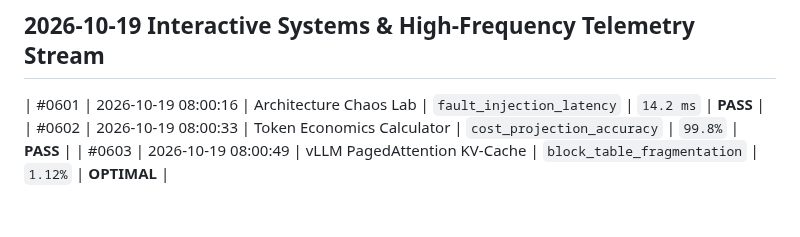
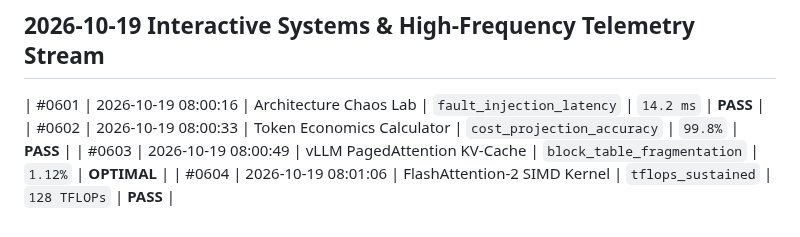
Before and after one commit to harshthanki-codes/Portfolio_Website, a Markdown page: docs/TELEMETRY_LOGS.md, the part around the change. Drawn GitHub-style.

Commit message:
refactor(pipeline): calibrate execution threshold in flashattention-2 simd kernel [checkpoint #0604]

```diff
--- a/docs/TELEMETRY_LOGS.md
+++ b/docs/TELEMETRY_LOGS.md
@@ -613,3 +613,4 @@
 | #0601 | 2026-10-19 08:00:16 | Architecture Chaos Lab | `fault_injection_latency` | `14.2 ms` | **PASS** |
 | #0602 | 2026-10-19 08:00:33 | Token Economics Calculator | `cost_projection_accuracy` | `99.8%` | **PASS** |
 | #0603 | 2026-10-19 08:00:49 | vLLM PagedAttention KV-Cache | `block_table_fragmentation` | `1.12%` | **OPTIMAL** |
+| #0604 | 2026-10-19 08:01:06 | FlashAttention-2 SIMD Kernel | `tflops_sustained` | `128 TFLOPs` | **PASS** |
```
